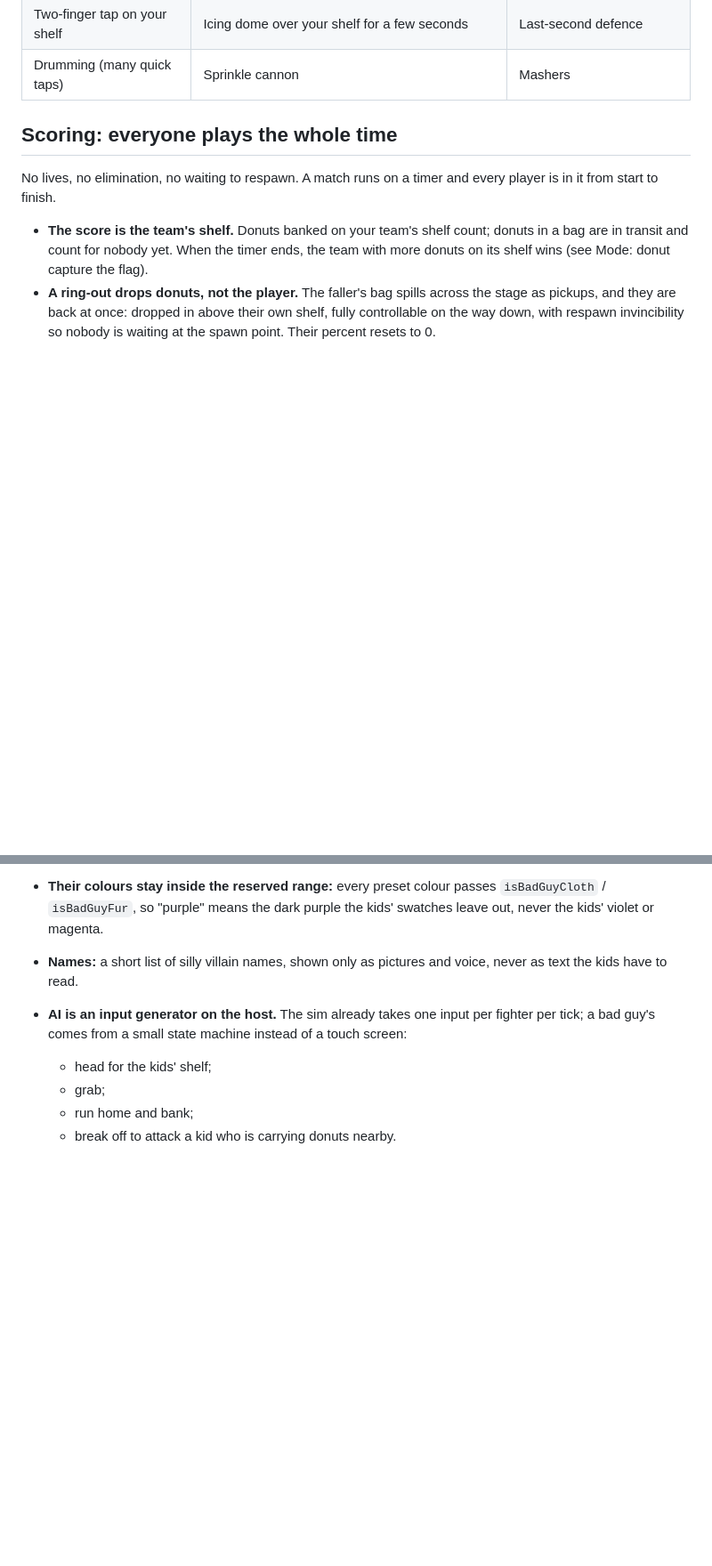
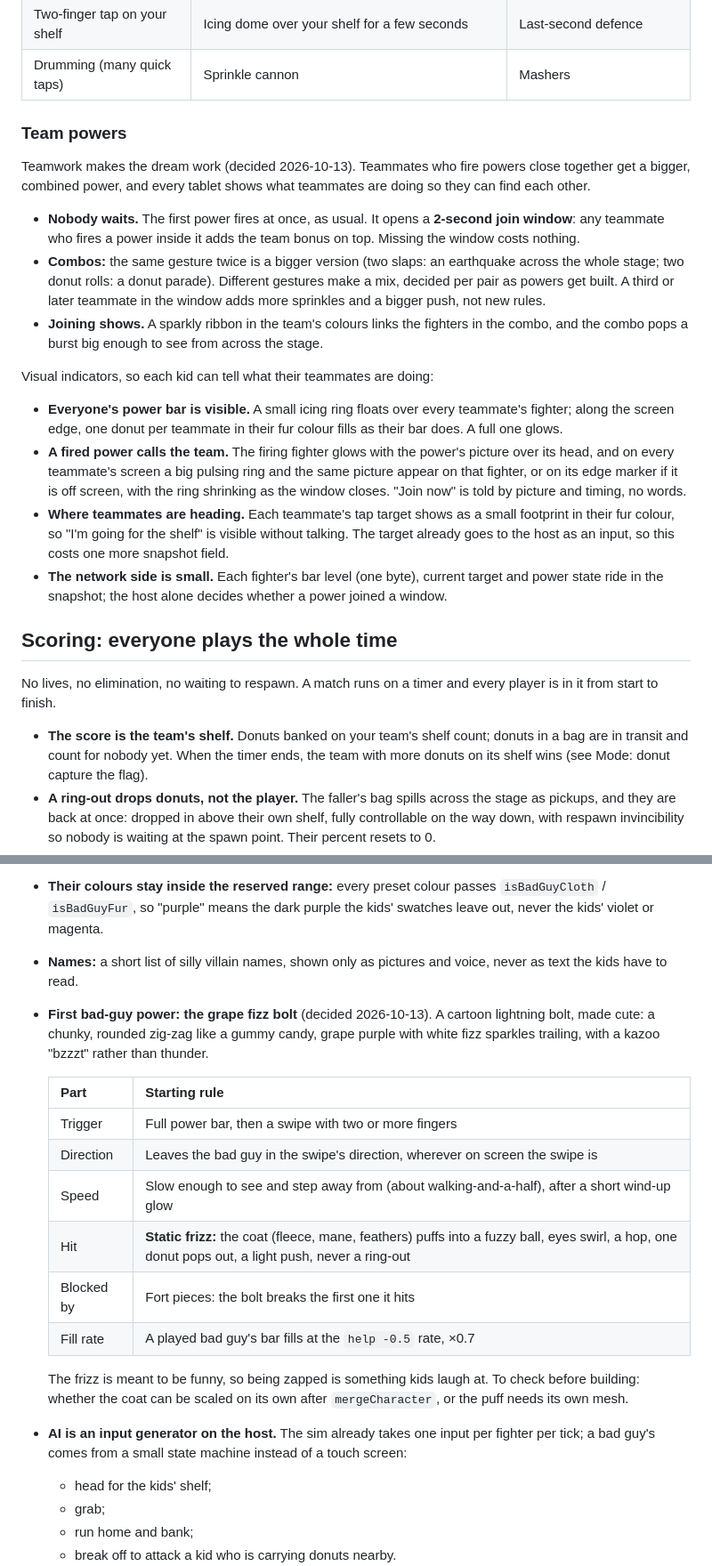
Before and after one commit to abolger-personal/local-yarn-store-game, a Markdown page: spinoff/REUSE-SPEC.md, 2 parts joined by grey strips. Shown at 89% size. GitHub-like rendering; blank space fills up the shorter version.

Commit message:
Spinoff spec: team powers with teammate indicators; grape fizz bolt as the first bad-guy power
Co-Authored-By: Claude Opus 5.5 <noreply@anthropic.com>

```diff
--- a/spinoff/REUSE-SPEC.md
+++ b/spinoff/REUSE-SPEC.md
@@ -168,6 +168,37 @@ Candidate gestures (brainstorm, 2026-10-13; first ones to try are marked ★):
 | Two fingers held apart | Candy-cane bridge between them, for a few seconds | Building mid-match |
 | Two-finger tap on your shelf | Icing dome over your shelf for a few seconds | Last-second defence |
 | Drumming (many quick taps) | Sprinkle cannon | Mashers |
+
+### Team powers
+
+Teamwork makes the dream work (decided 2026-10-13). Teammates who fire powers close together get
+a bigger, combined power, and every tablet shows what teammates are doing so they can find each
+other.
+
+- **Nobody waits.** The first power fires at once, as usual. It opens a **2-second join window**:
+  any teammate who fires a power inside it adds the team bonus on top. Missing the window costs
+  nothing.
+- **Combos:** the same gesture twice is a bigger version (two slaps: an earthquake across the
+  whole stage; two donut rolls: a donut parade). Different gestures make a mix, decided per pair
+  as powers get built. A third or later teammate in the window adds more sprinkles and a bigger
+  push, not new rules.
+- **Joining shows.** A sparkly ribbon in the team's colours links the fighters in the combo, and
+  the combo pops a burst big enough to see from across the stage.
+
+Visual indicators, so each kid can tell what their teammates are doing:
+
+- **Everyone's power bar is visible.** A small icing ring floats over every teammate's fighter;
+  along the screen edge, one donut per teammate in their fur colour fills as their bar does.
+  A full one glows.
+- **A fired power calls the team.** The firing fighter glows with the power's picture over its
+  head, and on every teammate's screen a big pulsing ring and the same picture appear on that
+  fighter, or on its edge marker if it is off screen, with the ring shrinking as the window
+  closes. "Join now" is told by picture and timing, no words.
+- **Where teammates are heading.** Each teammate's tap target shows as a small footprint in their
+  fur colour, so "I'm going for the shelf" is visible without talking. The target already goes
+  to the host as an input, so this costs one more snapshot field.
+- **The network side is small.** Each fighter's bar level (one byte), current target and power
+  state ride in the snapshot; the host alone decides whether a power joined a window.
 
 ## Scoring: everyone plays the whole time
 
@@ -576,6 +607,22 @@ scary, for 4–6 year olds.
   violet or magenta.
 - **Names:** a short list of silly villain names, shown only as pictures and voice, never as
   text the kids have to read.
+- **First bad-guy power: the grape fizz bolt** (decided 2026-10-13). A cartoon lightning bolt,
+  made cute: a chunky, rounded zig-zag like a gummy candy, grape purple with white fizz sparkles
+  trailing, with a kazoo "bzzzt" rather than thunder.
+
+  | Part | Starting rule |
+  | --- | --- |
+  | Trigger | Full power bar, then a swipe with two or more fingers |
+  | Direction | Leaves the bad guy in the swipe's direction, wherever on screen the swipe is |
+  | Speed | Slow enough to see and step away from (about walking-and-a-half), after a short wind-up glow |
+  | Hit | **Static frizz:** the coat (fleece, mane, feathers) puffs into a fuzzy ball, eyes swirl, a hop, one donut pops out, a light push, never a ring-out |
+  | Blocked by | Fort pieces: the bolt breaks the first one it hits |
+  | Fill rate | A played bad guy's bar fills at the `help -0.5` rate, ×0.7 |
+
+  The frizz is meant to be funny, so being zapped is something kids laugh at. To check before
+  building: whether the coat can be scaled on its own after `mergeCharacter`, or the puff needs
+  its own mesh.
 - **AI is an input generator on the host.** The sim already takes one input per fighter per
   tick; a bad guy's comes from a small state machine instead of a touch screen:
   - head for the kids' shelf;
```
Also changed, not shown: other parts of spinoff/REUSE-SPEC.md (+3 -2 lines).
